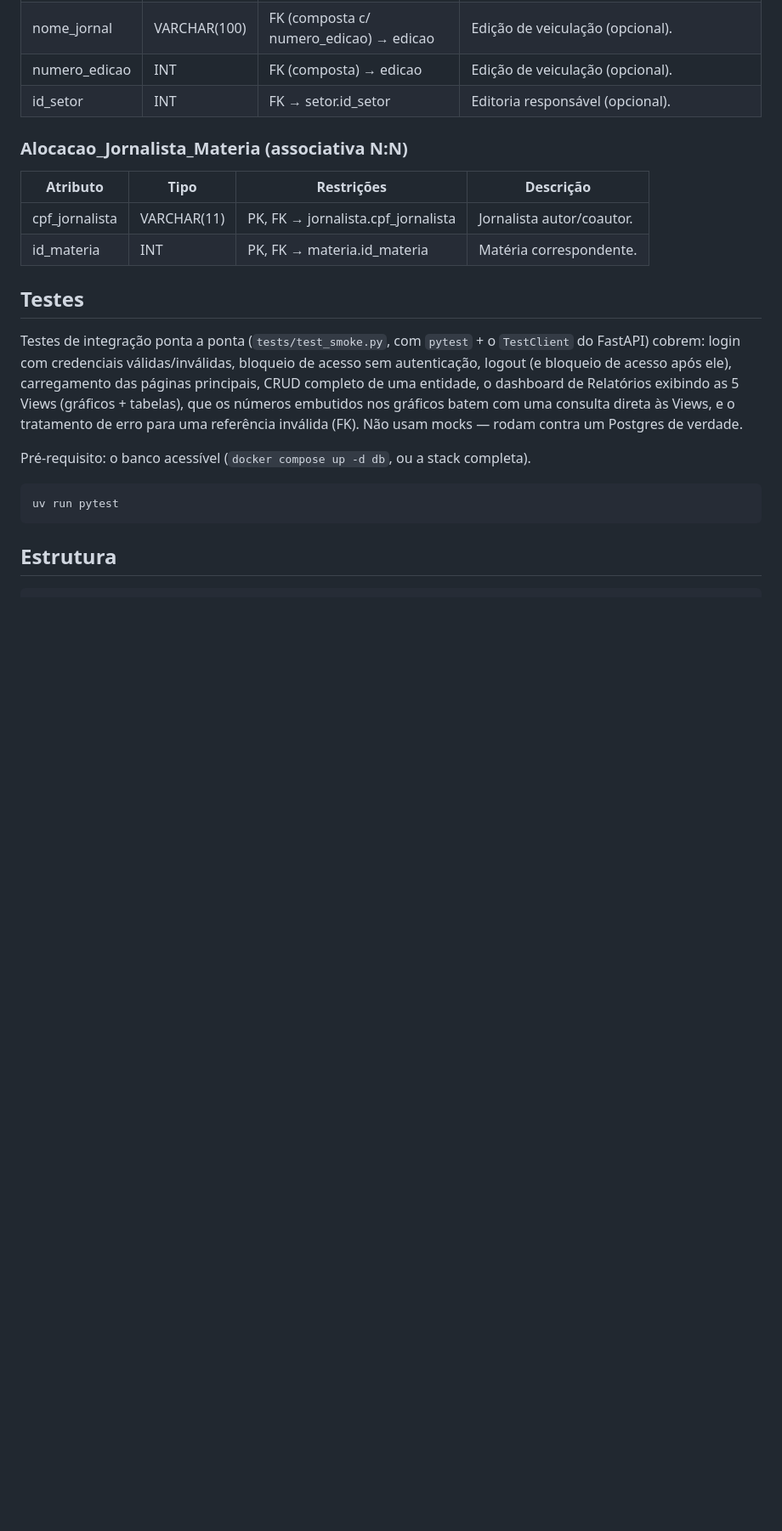
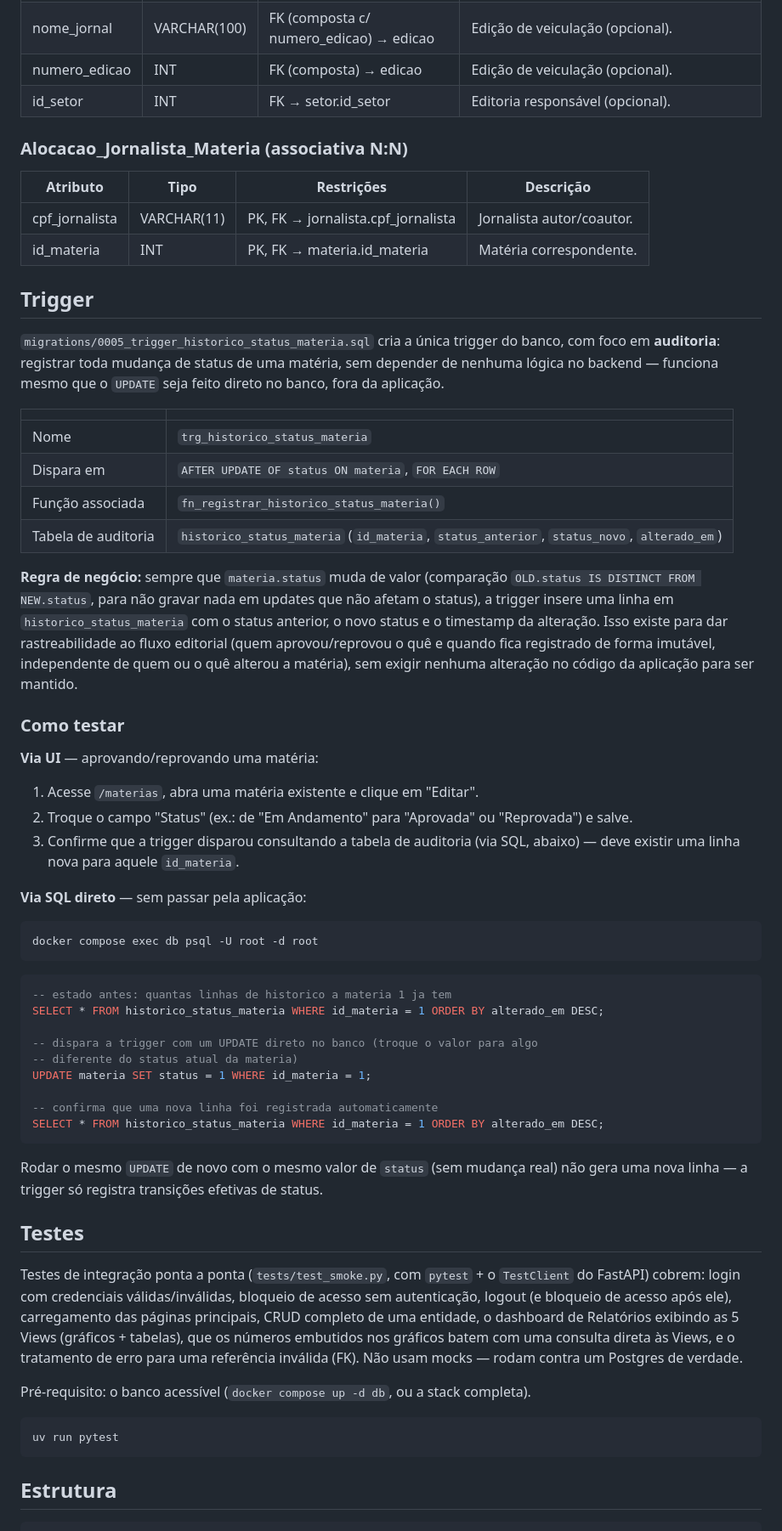
Before and after one commit to Felifelps/EditoraBD, a Markdown page: README.md, the part around the change. Shown at 85% size. Rendered like a GitHub page; blank space fills up the shorter version.

Commit message:
docs: documenta a trigger de histórico de status no README
Adiciona seção "Trigger" explicando trg_historico_status_materia (regra
de negócio de auditoria) e um passo a passo reproduzível para testá-la
via UI e via SQL direto.

Resolves #20

````diff
--- a/README.md
+++ b/README.md
@@ -341,6 +341,59 @@ constraint `fk_editor_chefe_jornalista`.
 | cpf_jornalista | VARCHAR(11) | PK, FK → jornalista.cpf_jornalista | Jornalista autor/coautor. |
 | id_materia | INT | PK, FK → materia.id_materia | Matéria correspondente. |
 
+## Trigger
+
+`migrations/0005_trigger_historico_status_materia.sql` cria a única trigger do banco,
+com foco em **auditoria**: registrar toda mudança de status de uma matéria, sem
+depender de nenhuma lógica no backend — funciona mesmo que o `UPDATE` seja feito
+direto no banco, fora da aplicação.
+
+| | |
+|---|---|
+| Nome | `trg_historico_status_materia` |
+| Dispara em | `AFTER UPDATE OF status ON materia`, `FOR EACH ROW` |
+| Função associada | `fn_registrar_historico_status_materia()` |
+| Tabela de auditoria | `historico_status_materia` (`id_materia`, `status_anterior`, `status_novo`, `alterado_em`) |
+
+**Regra de negócio:** sempre que `materia.status` muda de valor (comparação
+`OLD.status IS DISTINCT FROM NEW.status`, para não gravar nada em updates que não
+afetam o status), a trigger insere uma linha em `historico_status_materia` com o
+status anterior, o novo status e o timestamp da alteração. Isso existe para dar
+rastreabilidade ao fluxo editorial (quem aprovou/reprovou o quê e quando fica
+registrado de forma imutável, independente de quem ou o quê alterou a matéria),
+sem exigir nenhuma alteração no código da aplicação para ser mantido.
+
+### Como testar
+
+**Via UI** — aprovando/reprovando uma matéria:
+
+1. Acesse `/materias`, abra uma matéria existente e clique em "Editar".
+2. Troque o campo "Status" (ex.: de "Em Andamento" para "Aprovada" ou "Reprovada") e
+   salve.
+3. Confirme que a trigger disparou consultando a tabela de auditoria (via SQL, abaixo)
+   — deve existir uma linha nova para aquele `id_materia`.
+
+**Via SQL direto** — sem passar pela aplicação:
+
+```bash
+docker compose exec db psql -U root -d root
+```
+
+```sql
+-- estado antes: quantas linhas de historico a materia 1 ja tem
+SELECT * FROM historico_status_materia WHERE id_materia = 1 ORDER BY alterado_em DESC;
+
+-- dispara a trigger com um UPDATE direto no banco (troque o valor para algo
+-- diferente do status atual da materia)
+UPDATE materia SET status = 1 WHERE id_materia = 1;
+
+-- confirma que uma nova linha foi registrada automaticamente
+SELECT * FROM historico_status_materia WHERE id_materia = 1 ORDER BY alterado_em DESC;
+```
+
+Rodar o mesmo `UPDATE` de novo com o mesmo valor de `status` (sem mudança real) não
+gera uma nova linha — a trigger só registra transições efetivas de status.
+
 ## Testes
 
 Testes de integração ponta a ponta (`tests/test_smoke.py`, com `pytest` + o
````
